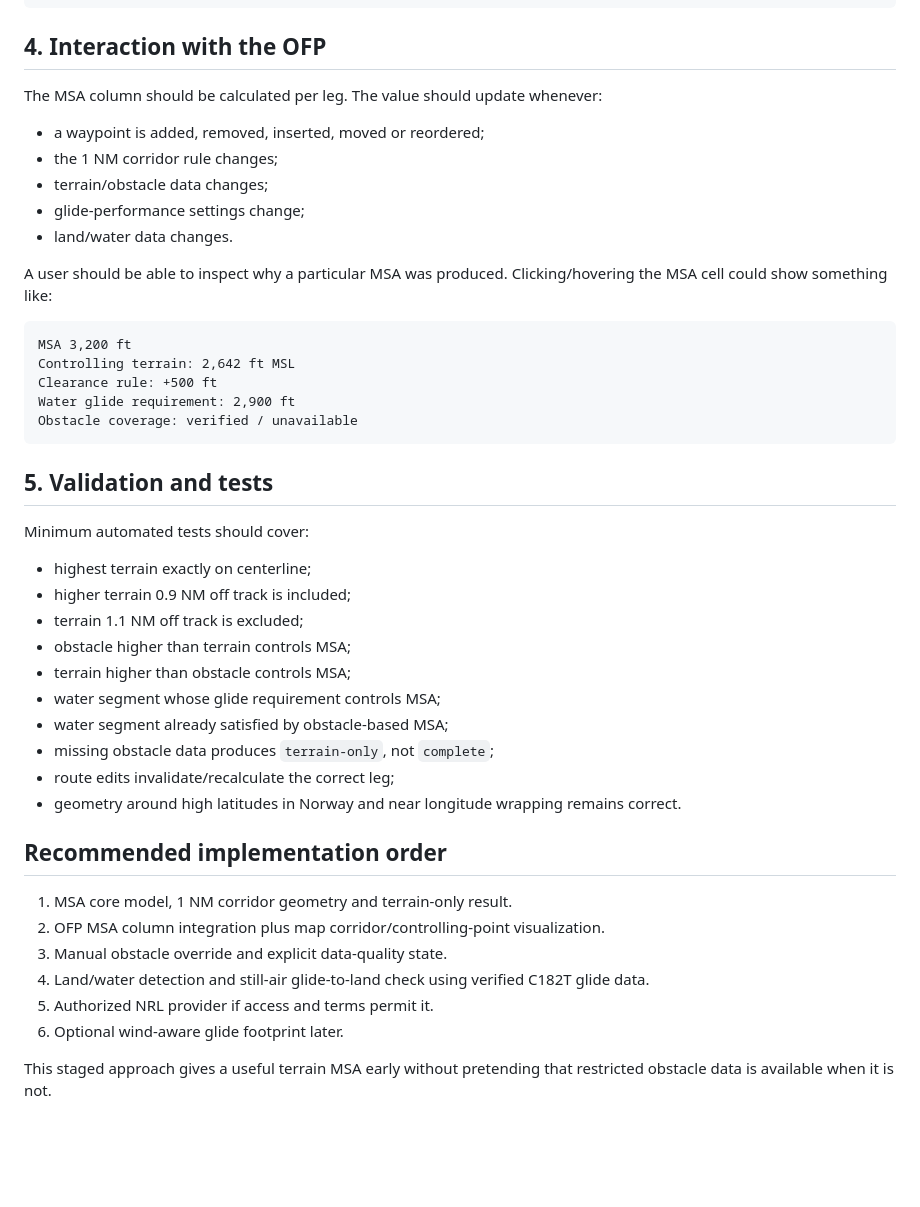
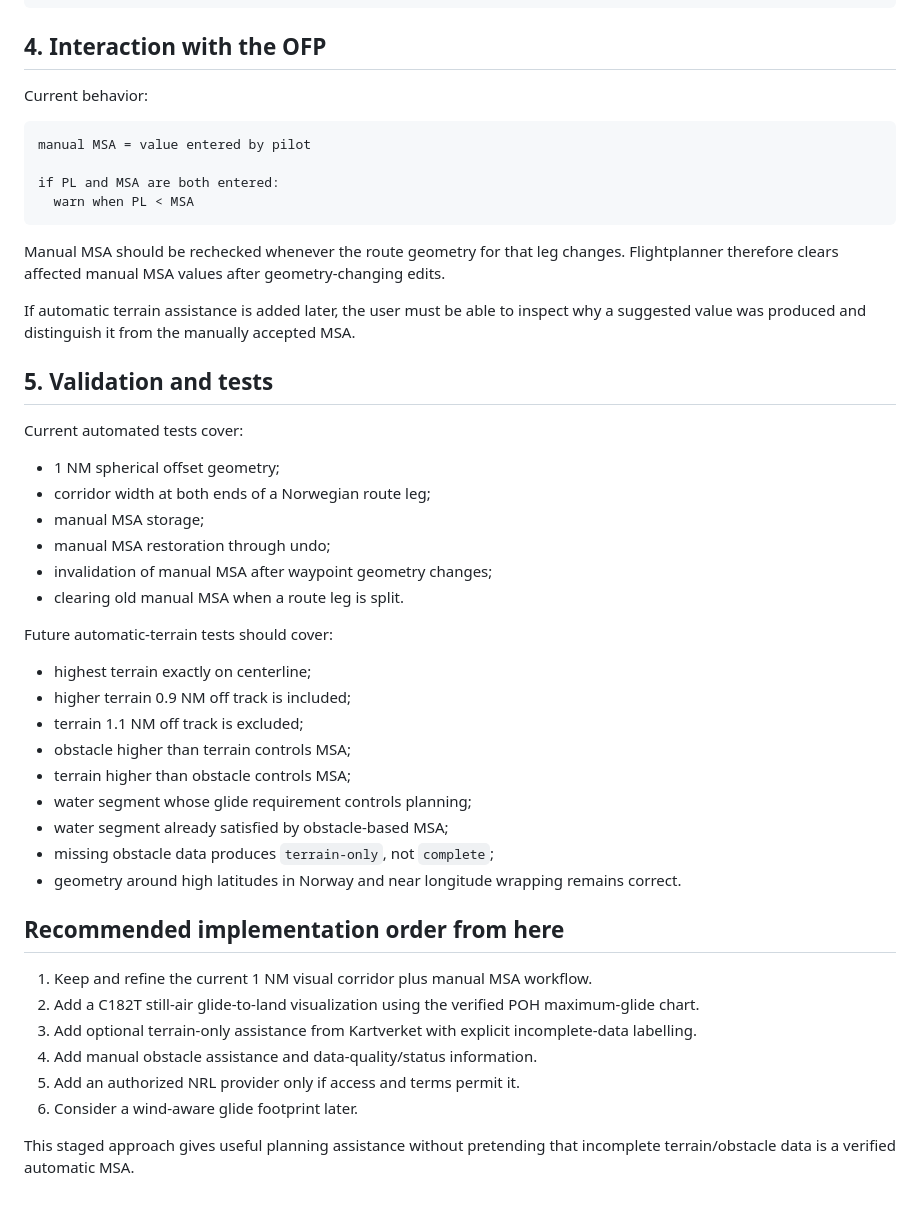
Before and after one commit to TheHVL/flightplanner, a Markdown page: docs/MSA_IMPLEMENTATION_PLAN.md, the part around one of its changes. GitHub-like rendering; blank space fills up the shorter version.

````diff
--- a/docs/MSA_IMPLEMENTATION_PLAN.md
+++ b/docs/MSA_IMPLEMENTATION_PLAN.md
@@ -129,46 +120,49 @@ sources and timestamps
 
 ## 4. Interaction with the OFP
 
-The MSA column should be calculated per leg. The value should update whenever:
-
-- a waypoint is added, removed, inserted, moved or reordered;
-- the 1 NM corridor rule changes;
-- terrain/obstacle data changes;
-- glide-performance settings change;
-- land/water data changes.
-
-A user should be able to inspect why a particular MSA was produced. Clicking/hovering the MSA cell could show something like:
+Current behavior:
 
 ```text
-MSA 3,200 ft
-Controlling terrain: 2,642 ft MSL
-Clearance rule: +500 ft
-Water glide requirement: 2,900 ft
-Obstacle coverage: verified / unavailable
+manual MSA = value entered by pilot
+
+if PL and MSA are both entered:
+  warn when PL < MSA
 ```
+
+Manual MSA should be rechecked whenever the route geometry for that leg changes. Flightplanner therefore clears affected manual MSA values after geometry-changing edits.
+
+If automatic terrain assistance is added later, the user must be able to inspect why a suggested value was produced and distinguish it from the manually accepted MSA.
 
 ## 5. Validation and tests
 
-Minimum automated tests should cover:
+Current automated tests cover:
+
+- 1 NM spherical offset geometry;
+- corridor width at both ends of a Norwegian route leg;
+- manual MSA storage;
+- manual MSA restoration through undo;
+- invalidation of manual MSA after waypoint geometry changes;
+- clearing old manual MSA when a route leg is split.
+
+Future automatic-terrain tests should cover:
 
 - highest terrain exactly on centerline;
 - higher terrain 0.9 NM off track is included;
 - terrain 1.1 NM off track is excluded;
 - obstacle higher than terrain controls MSA;
 - terrain higher than obstacle controls MSA;
-- water segment whose glide requirement controls MSA;
+- water segment whose glide requirement controls planning;
 - water segment already satisfied by obstacle-based MSA;
 - missing obstacle data produces `terrain-only`, not `complete`;
-- route edits invalidate/recalculate the correct leg;
 - geometry around high latitudes in Norway and near longitude wrapping remains correct.
 
-## Recommended implementation order
+## Recommended implementation order from here
 
-1. MSA core model, 1 NM corridor geometry and terrain-only result.
-2. OFP MSA column integration plus map corridor/controlling-point visualization.
-3. Manual obstacle override and explicit data-quality state.
-4. Land/water detection and still-air glide-to-land check using verified C182T glide data.
-5. Authorized NRL provider if access and terms permit it.
-6. Optional wind-aware glide footprint later.
+1. Keep and refine the current 1 NM visual corridor plus manual MSA workflow.
+2. Add a C182T still-air glide-to-land visualization using the verified POH maximum-glide chart.
+3. Add optional terrain-only assistance from Kartverket with explicit incomplete-data labelling.
+4. Add manual obstacle assistance and data-quality/status information.
+5. Add an authorized NRL provider only if access and terms permit it.
+6. Consider a wind-aware glide footprint later.
 
-This staged approach gives a useful terrain MSA early without pretending that restricted obstacle data is available when it is not.
+This staged approach gives useful planning assistance without pretending that incomplete terrain/obstacle data is a verified automatic MSA.
````
Also changed, not shown: other parts of docs/MSA_IMPLEMENTATION_PLAN.md (+41 -50 lines).
